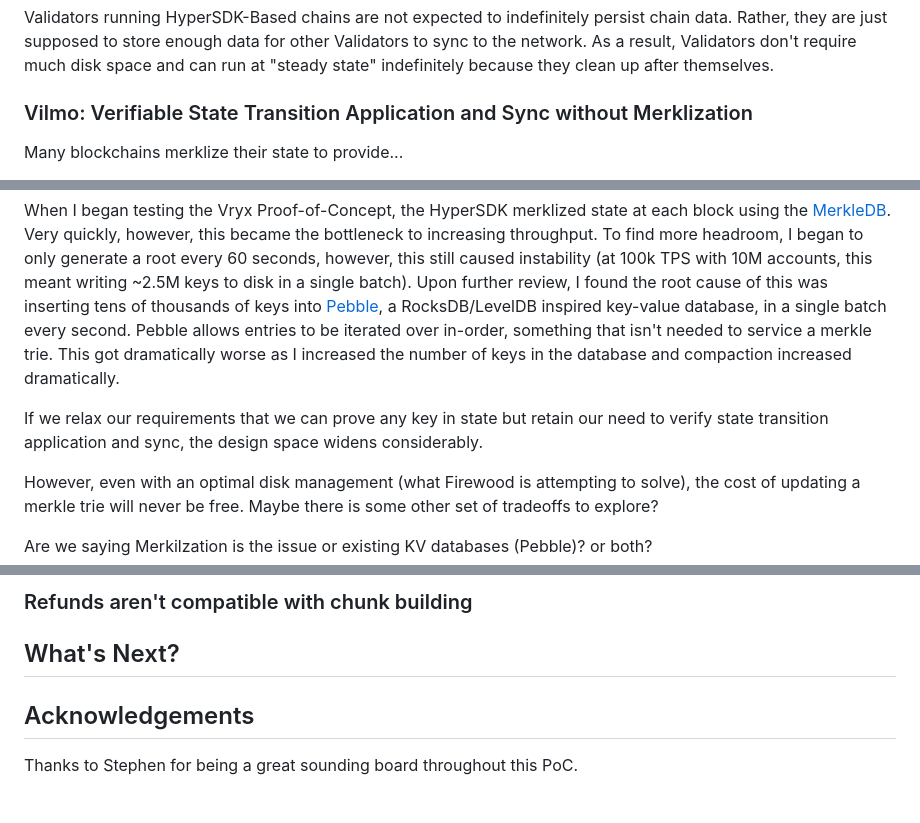
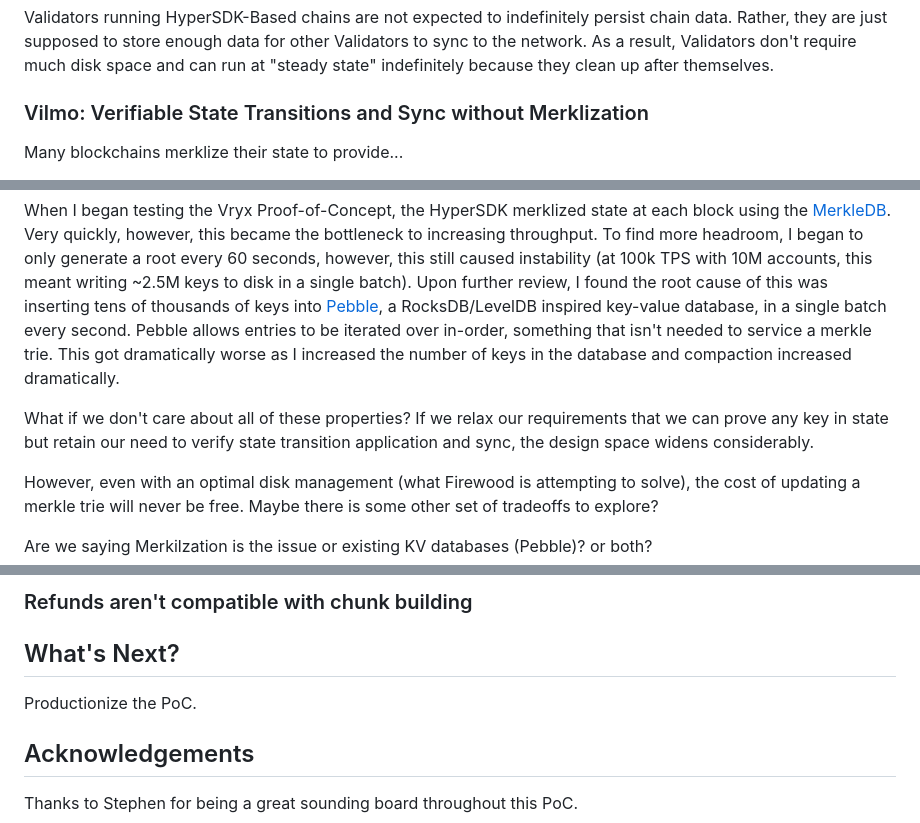
Before and after one commit to patrick-ogrady/website, a Markdown page: hackmd/vryx-poc.md, 3 parts joined by grey strips. Rendered like a GitHub page; blank space fills up the shorter version.

Commit message:
save progress

```diff
--- a/hackmd/vryx-poc.md
+++ b/hackmd/vryx-poc.md
@@ -89,7 +89,7 @@ Validators running HyperSDK-Based chains are not expected to indefinitely persis
 to store enough data for other Validators to sync to the network. As a result, Validators don't require much disk space and can run
 at "steady state" indefinitely because they clean up after themselves.
 
-### Vilmo: Verifiable State Transition Application and Sync without Merklization
+### Vilmo: Verifiable State Transitions and Sync without Merklization
 
 Many blockchains merklize their state to provide...
 
@@ -99,7 +99,7 @@ The primary downsides of merklizing state are this `O(log(n))` complexity for ea
 
 When I began testing the Vryx Proof-of-Concept, the HyperSDK merklized state at each block using the [MerkleDB](https://github.com/ava-labs/avalanchego/blob/7975cb723fa17d909017db6578252642ba796a62/x/merkledb). Very quickly, however, this became the bottleneck to increasing throughput. To find more headroom, I began to only generate a root every 60 seconds, however, this still caused instability (at 100k TPS with 10M accounts, this meant writing ~2.5M keys to disk in a single batch). Upon further review, I found the root cause of this was inserting tens of thousands of keys into [Pebble](https://github.com/cockroachdb/pebble), a RocksDB/LevelDB inspired key-value database, in a single batch every second. Pebble allows entries to be iterated over in-order, something that isn't needed to service a merkle trie. This got dramatically worse as I increased the number of keys in the database and compaction increased dramatically.
 
-If we relax our requirements that we can prove any key in state but retain our need to verify state transition application and sync, the design space widens considerably.
+What if we don't care about all of these properties? If we relax our requirements that we can prove any key in state but retain our need to verify state transition application and sync, the design space widens considerably.
 
 However, even with an optimal disk management (what Firewood is attempting to solve), the cost of updating a merkle trie will never be free. Maybe there is some other set of tradeoffs to explore?
 
@@ -145,6 +145,8 @@ immediately executable.
 
 ## What's Next?
 
+Productionize the PoC.
+
 ## Acknowledgements
 
 Thanks to Stephen for being a great sounding board throughout this PoC.
```
